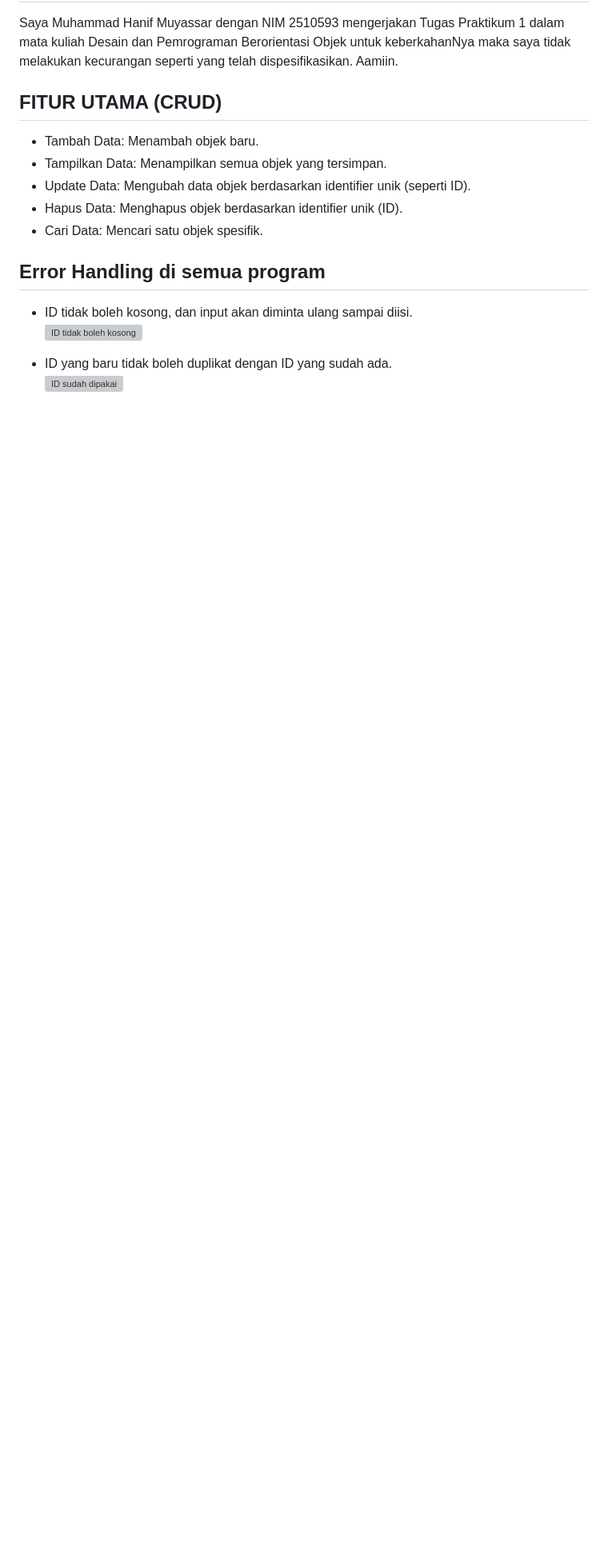
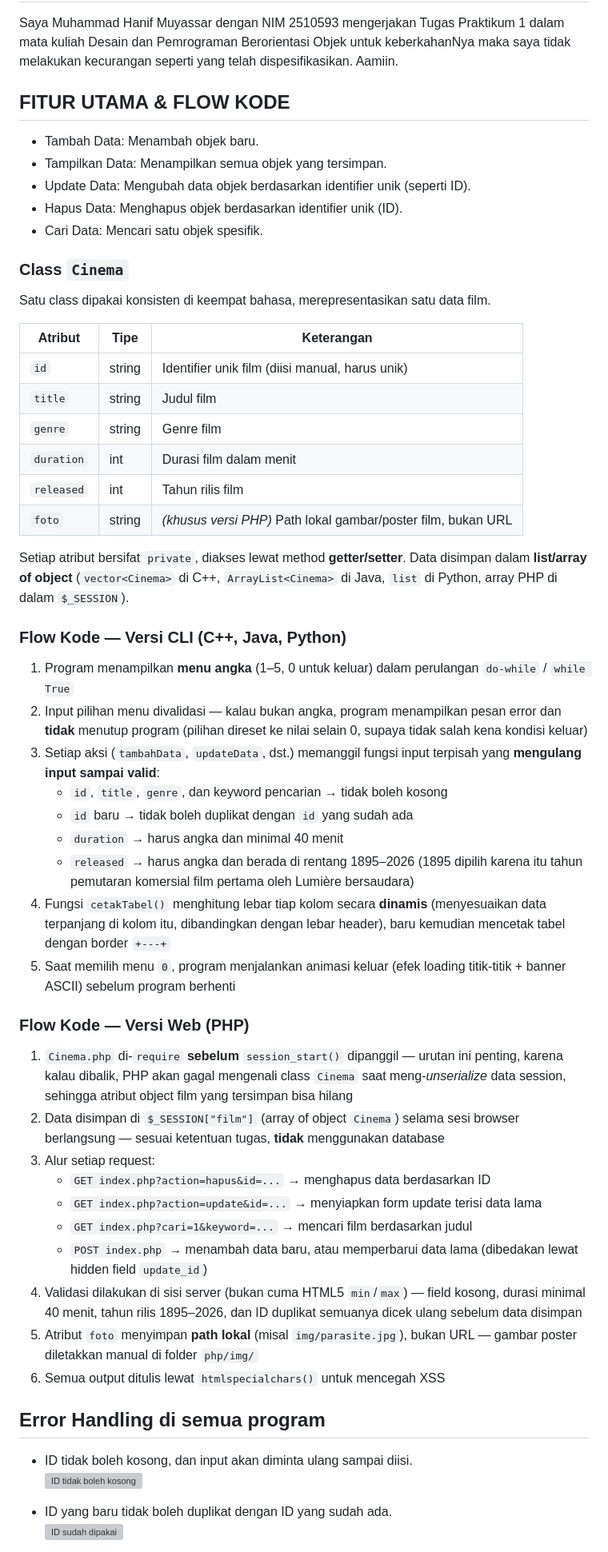
Before and after one commit to hanifmyssr/TP1DPBO2526C2, a Markdown page: README.md, the part around the change. Shown at 80% size. Rendered like a GitHub page; blank space fills up the shorter version; grey boxes are pictures that could not be loaded.

```diff
--- a/README.md
+++ b/README.md
@@ -3,12 +3,52 @@
 ## JANJI
 Saya Muhammad Hanif Muyassar dengan NIM 2510593 mengerjakan Tugas Praktikum 1 dalam mata kuliah Desain dan Pemrograman Berorientasi Objek untuk keberkahanNya maka saya tidak melakukan kecurangan seperti yang telah dispesifikasikan. Aamiin.
 
-## FITUR UTAMA (CRUD)
+## FITUR UTAMA & FLOW KODE
 - Tambah Data: Menambah objek baru.
 - Tampilkan Data: Menampilkan semua objek yang tersimpan.
 - Update Data: Mengubah data objek berdasarkan identifier unik (seperti ID).
 - Hapus Data: Menghapus objek berdasarkan identifier unik (ID).
 - Cari Data: Mencari satu objek spesifik.
+
+### Class `Cinema`
+
+Satu class dipakai konsisten di keempat bahasa, merepresentasikan satu data film.
+
+| Atribut    | Tipe    | Keterangan                                             |
+|------------|---------|----------------------------------------------------------|
+| `id`       | string  | Identifier unik film (diisi manual, harus unik)          |
+| `title`    | string  | Judul film                                                |
+| `genre`    | string  | Genre film                                                |
+| `duration` | int     | Durasi film dalam menit                                   |
+| `released` | int     | Tahun rilis film                                           |
+| `foto`     | string  | *(khusus versi PHP)* Path lokal gambar/poster film, bukan URL |
+
+Setiap atribut bersifat `private`, diakses lewat method **getter/setter**. Data disimpan dalam **list/array of object** (`vector<Cinema>` di C++, `ArrayList<Cinema>` di Java, `list` di Python, array PHP di dalam `$_SESSION`).
+
+### Flow Kode — Versi CLI (C++, Java, Python)
+
+1. Program menampilkan **menu angka** (1–5, 0 untuk keluar) dalam perulangan `do-while` / `while True`
+2. Input pilihan menu divalidasi — kalau bukan angka, program menampilkan pesan error dan **tidak** menutup program (pilihan direset ke nilai selain 0, supaya tidak salah kena kondisi keluar)
+3. Setiap aksi (`tambahData`, `updateData`, dst.) memanggil fungsi input terpisah yang **mengulang input sampai valid**:
+   - `id`, `title`, `genre`, dan keyword pencarian → tidak boleh kosong
+   - `id` baru → tidak boleh duplikat dengan `id` yang sudah ada
+   - `duration` → harus angka dan minimal 40 menit
+   - `released` → harus angka dan berada di rentang 1895–2026 (1895 dipilih karena itu tahun pemutaran komersial film pertama oleh Lumière bersaudara)
+4. Fungsi `cetakTabel()` menghitung lebar tiap kolom secara **dinamis** (menyesuaikan data terpanjang di kolom itu, dibandingkan dengan lebar header), baru kemudian mencetak tabel dengan border `+---+`
+5. Saat memilih menu `0`, program menjalankan animasi keluar (efek loading titik-titik + banner ASCII) sebelum program berhenti
+
+### Flow Kode — Versi Web (PHP)
+
+1. `Cinema.php` di-`require` **sebelum** `session_start()` dipanggil — urutan ini penting, karena kalau dibalik, PHP akan gagal mengenali class `Cinema` saat meng-*unserialize* data session, sehingga atribut object film yang tersimpan bisa hilang
+2. Data disimpan di `$_SESSION["film"]` (array of object `Cinema`) selama sesi browser berlangsung — sesuai ketentuan tugas, **tidak** menggunakan database
+3. Alur setiap request:
+   - `GET index.php?action=hapus&id=...` → menghapus data berdasarkan ID
+   - `GET index.php?action=update&id=...` → menyiapkan form update terisi data lama
+   - `GET index.php?cari=1&keyword=...` → mencari film berdasarkan judul
+   - `POST index.php` → menambah data baru, atau memperbarui data lama (dibedakan lewat hidden field `update_id`)
+4. Validasi dilakukan di sisi server (bukan cuma HTML5 `min`/`max`) — field kosong, durasi minimal 40 menit, tahun rilis 1895–2026, dan ID duplikat semuanya dicek ulang sebelum data disimpan
+5. Atribut `foto` menyimpan **path lokal** (misal `img/parasite.jpg`), bukan URL — gambar poster diletakkan manual di folder `php/img/`
+6. Semua output ditulis lewat `htmlspecialchars()` untuk mencegah XSS
 
 ## Error Handling di semua program
 - ID tidak boleh kosong, dan input akan diminta ulang sampai diisi.<br>
```
